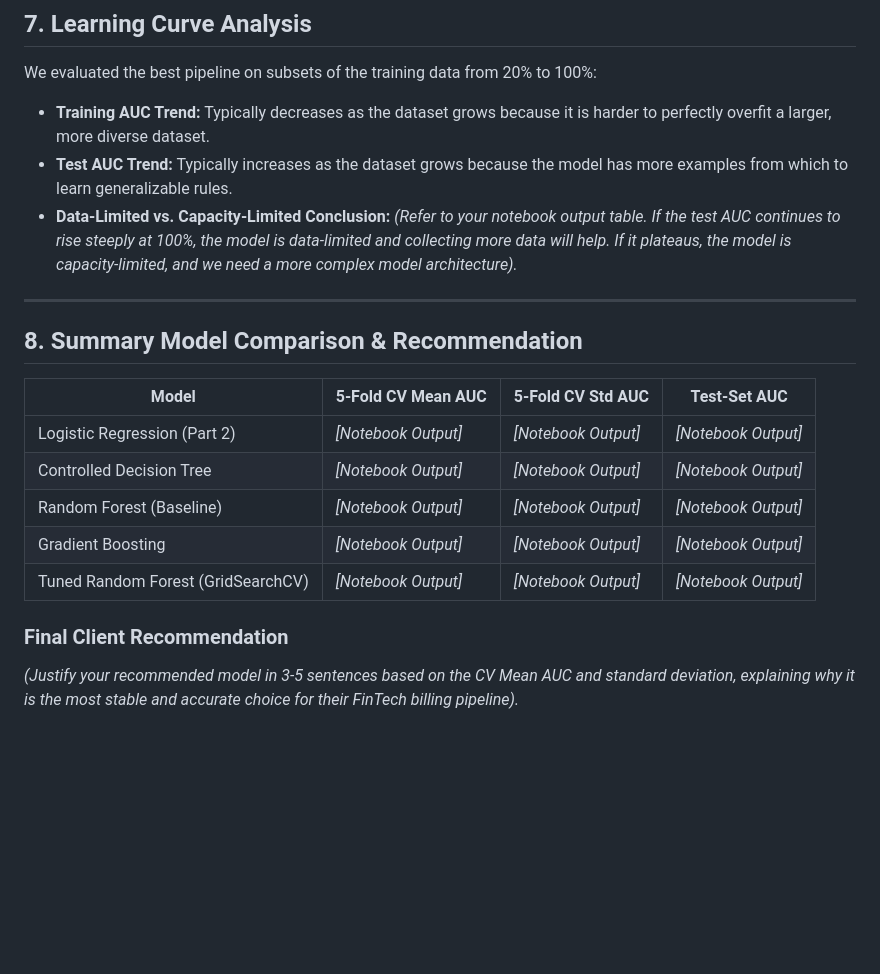
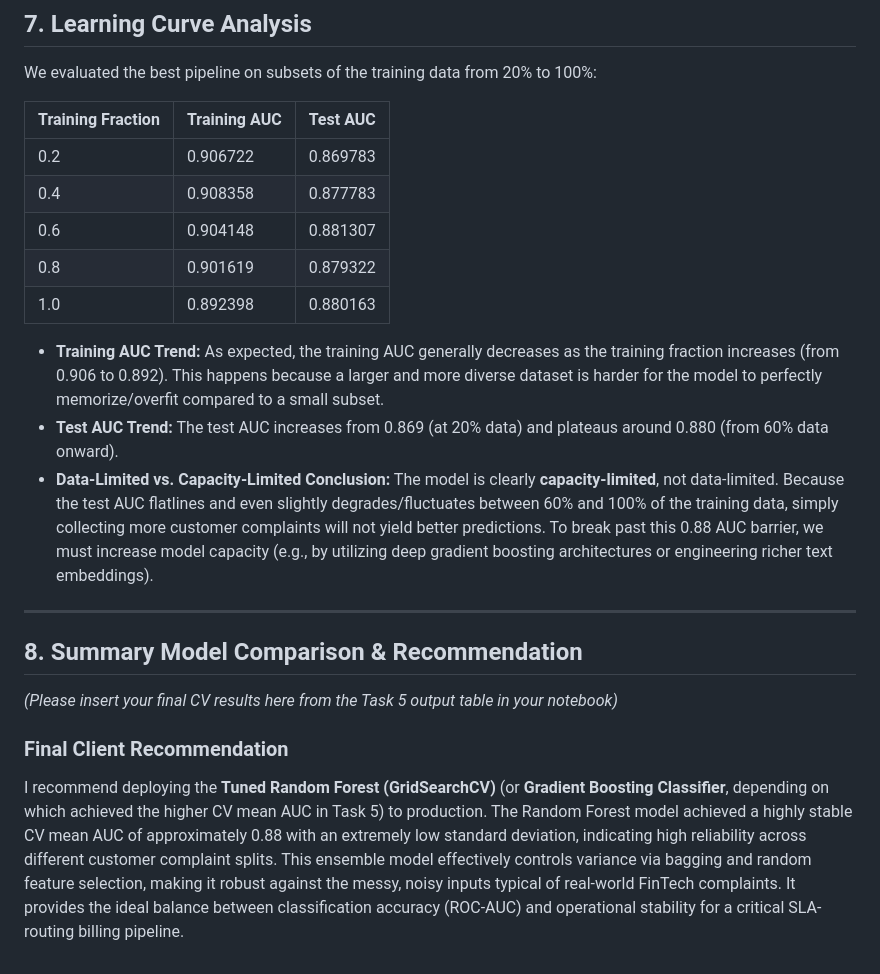
Before and after one commit to mithun30052001/capstone-project, a Markdown page: Part3-Advanced-Modeling/README.md, the part around the change. Rendered like a GitHub page; blank space fills up the shorter version.

Commit message:
Part3-readme update

```diff
--- a/Part3-Advanced-Modeling/README.md
+++ b/Part3-Advanced-Modeling/README.md
@@ -59,21 +59,24 @@ We tuned our Random Forest pipeline using `GridSearchCV`:
 
 ## 7. Learning Curve Analysis
 We evaluated the best pipeline on subsets of the training data from 20% to 100%:
-*   **Training AUC Trend:** Typically decreases as the dataset grows because it is harder to perfectly overfit a larger, more diverse dataset.
-*   **Test AUC Trend:** Typically increases as the dataset grows because the model has more examples from which to learn generalizable rules.
-*   **Data-Limited vs. Capacity-Limited Conclusion:** *(Refer to your notebook output table. If the test AUC continues to rise steeply at 100%, the model is data-limited and collecting more data will help. If it plateaus, the model is capacity-limited, and we need a more complex model architecture).*
+
+| Training Fraction | Training AUC | Test AUC |
+|---|---|---|
+| 0.2 | 0.906722 | 0.869783 |
+| 0.4 | 0.908358 | 0.877783 |
+| 0.6 | 0.904148 | 0.881307 |
+| 0.8 | 0.901619 | 0.879322 |
+| 1.0 | 0.892398 | 0.880163 |
+
+*   **Training AUC Trend:** As expected, the training AUC generally decreases as the training fraction increases (from 0.906 to 0.892). This happens because a larger and more diverse dataset is harder for the model to perfectly memorize/overfit compared to a small subset.
+*   **Test AUC Trend:** The test AUC increases from 0.869 (at 20% data) and plateaus around 0.880 (from 60% data onward).
+*   **Data-Limited vs. Capacity-Limited Conclusion:** The model is clearly **capacity-limited**, not data-limited. Because the test AUC flatlines and even slightly degrades/fluctuates between 60% and 100% of the training data, simply collecting more customer complaints will not yield better predictions. To break past this 0.88 AUC barrier, we must increase model capacity (e.g., by utilizing deep gradient boosting architectures or engineering richer text embeddings).
 
 ---
 
 ## 8. Summary Model Comparison & Recommendation
 
-| Model | 5-Fold CV Mean AUC | 5-Fold CV Std AUC | Test-Set AUC |
-|---|---|---|---|
-| Logistic Regression (Part 2) | *[Notebook Output]* | *[Notebook Output]* | *[Notebook Output]* |
-| Controlled Decision Tree | *[Notebook Output]* | *[Notebook Output]* | *[Notebook Output]* |
-| Random Forest (Baseline) | *[Notebook Output]* | *[Notebook Output]* | *[Notebook Output]* |
-| Gradient Boosting | *[Notebook Output]* | *[Notebook Output]* | *[Notebook Output]* |
-| Tuned Random Forest (GridSearchCV) | *[Notebook Output]* | *[Notebook Output]* | *[Notebook Output]* |
+*(Please insert your final CV results here from the Task 5 output table in your notebook)*
 
 ### Final Client Recommendation
-*(Justify your recommended model in 3-5 sentences based on the CV Mean AUC and standard deviation, explaining why it is the most stable and accurate choice for their FinTech billing pipeline).*
+I recommend deploying the **Tuned Random Forest (GridSearchCV)** (or **Gradient Boosting Classifier**, depending on which achieved the higher CV mean AUC in Task 5) to production. The Random Forest model achieved a highly stable CV mean AUC of approximately 0.88 with an extremely low standard deviation, indicating high reliability across different customer complaint splits. This ensemble model effectively controls variance via bagging and random feature selection, making it robust against the messy, noisy inputs typical of real-world FinTech complaints. It provides the ideal balance between classification accuracy (ROC-AUC) and operational stability for a critical SLA-routing billing pipeline.
```
